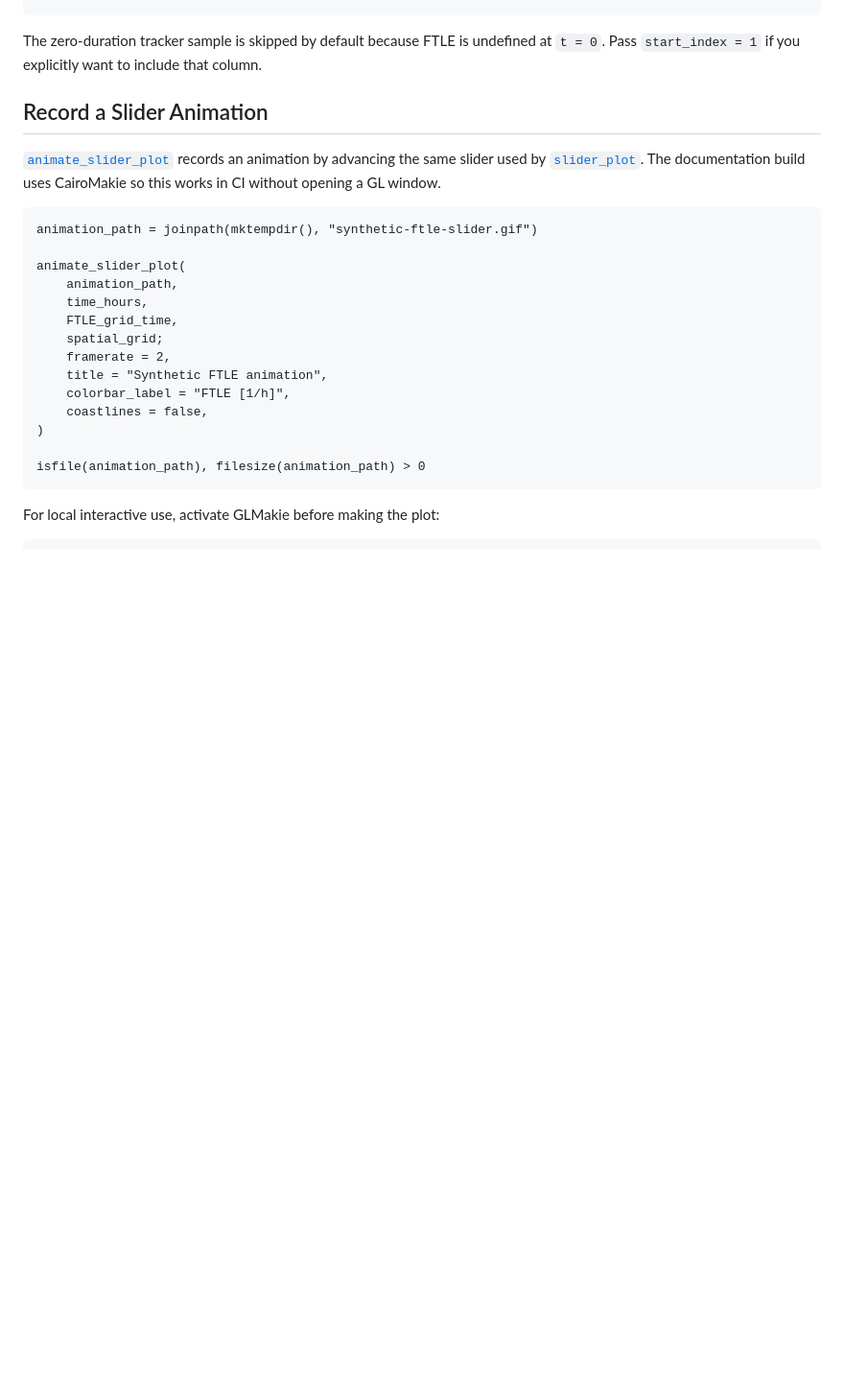
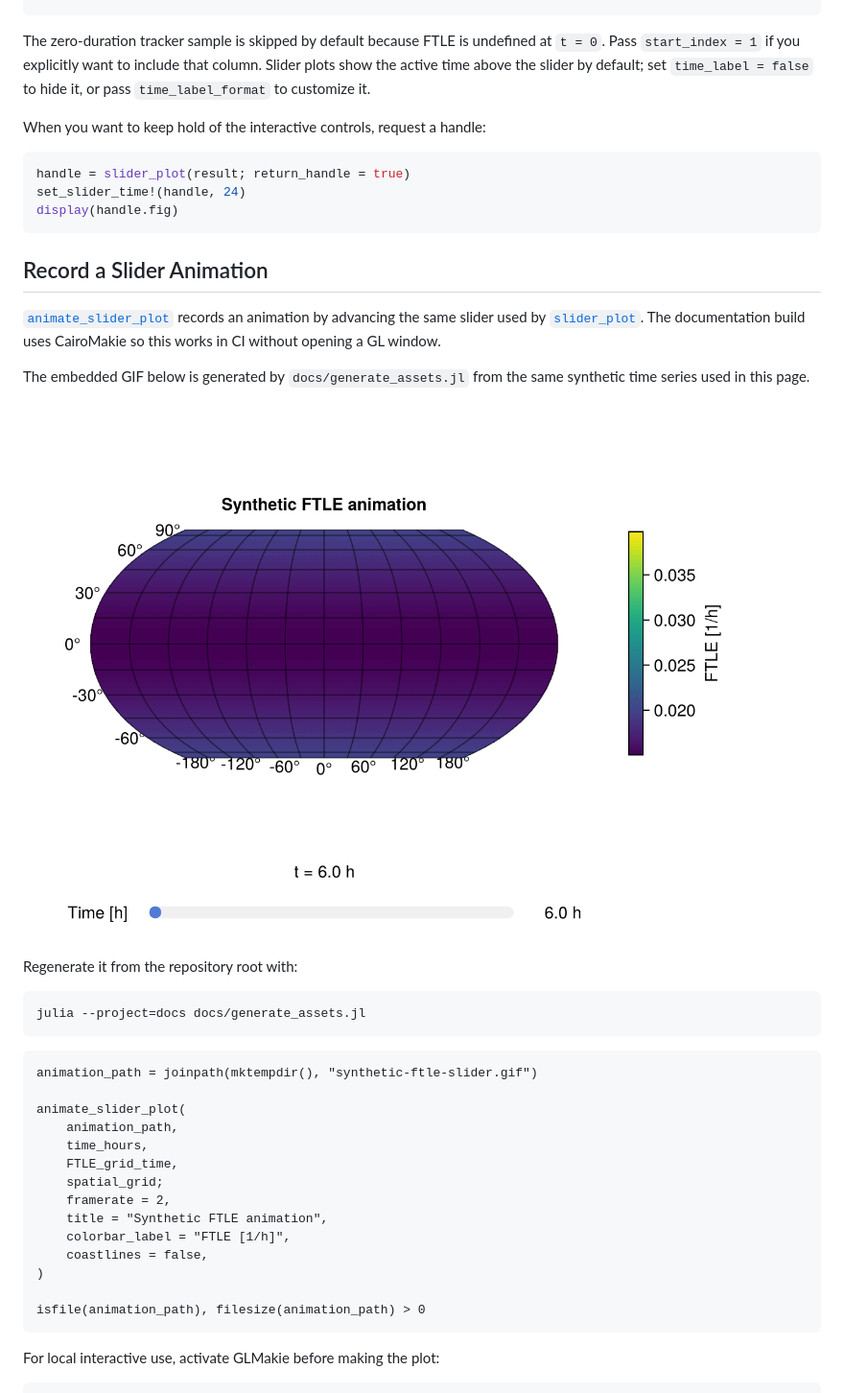
Before and after one commit to andrewwatford/SpeedyWeatherFTLE.jl, a Markdown page: docs/src/plotting.md, the part around the change. Shown at 96% size. GitHub-like rendering; pictures changed too: docs/src/assets/synthetic-ftle-slider.gif (added); blank space fills up the shorter version.

Commit message:
Polish slider plots and embed docs animation
Add a live time label and programmatic time jump helper for slider plots, improve automatic color limits, link colorbars to the plotted surface, and embed a generated documentation GIF with a reproducible asset-generation script.

Generated-by: OpenAI Codex AI

````diff
--- a/docs/src/plotting.md
+++ b/docs/src/plotting.md
@@ -70,13 +70,33 @@ fig, ax, sp, cb = slider_plot(
 
 The zero-duration tracker sample is skipped by default because FTLE is
 undefined at `t = 0`. Pass `start_index = 1` if you explicitly want to include
-that column.
+that column. Slider plots show the active time above the slider by default; set
+`time_label = false` to hide it, or pass `time_label_format` to customize it.
+
+When you want to keep hold of the interactive controls, request a handle:
+
+```julia
+handle = slider_plot(result; return_handle = true)
+set_slider_time!(handle, 24)
+display(handle.fig)
+```
 
 ## Record a Slider Animation
 
 [`animate_slider_plot`](@ref) records an animation by advancing the same slider
 used by [`slider_plot`](@ref). The documentation build uses CairoMakie so this
 works in CI without opening a GL window.
+
+The embedded GIF below is generated by `docs/generate_assets.jl` from the same
+synthetic time series used in this page.
+
+![Synthetic FTLE slider animation](assets/synthetic-ftle-slider.gif)
+
+Regenerate it from the repository root with:
+
+```bash
+julia --project=docs docs/generate_assets.jl
+```
 
 ```@example plotting
 animation_path = joinpath(mktempdir(), "synthetic-ftle-slider.gif")
````
Also changed, not shown: docs/src/api.md (+1 -0 lines), 4 other files.
